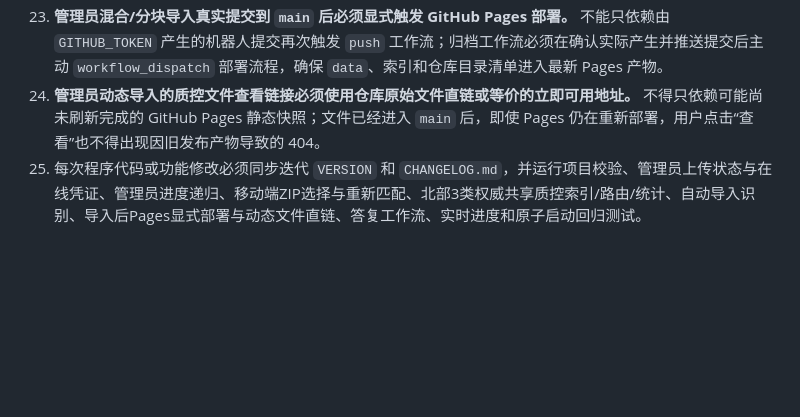
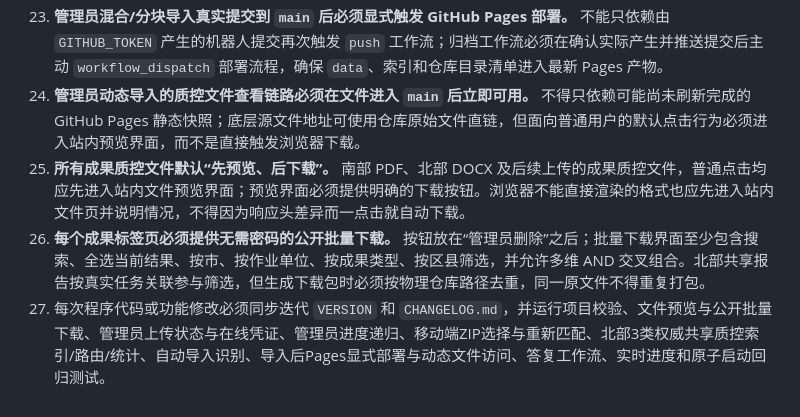
Before and after one commit to 1337816143/soil-type-mapping-inventory, a Markdown page: MAINTENANCE_RULES.md, the part around the change. GitHub-like rendering; blank space fills up the shorter version.

Commit message:
docs: preserve preview-first and public batch download behavior

```diff
--- a/MAINTENANCE_RULES.md
+++ b/MAINTENANCE_RULES.md
@@ -25,5 +25,7 @@
 21. **所有动态前端脚本必须使用当前语义化版本作为缓存键。** 启动流程应检查部署版本一致性，避免旧缓存与新资源混用。
 22. **未经明确同意不得删除已有功能、提示、按钮、数据兼容逻辑或工作流。** 修复其他问题时必须先验证这些既有行为仍然有效。
 23. **管理员混合/分块导入真实提交到 `main` 后必须显式触发 GitHub Pages 部署。** 不能只依赖由 `GITHUB_TOKEN` 产生的机器人提交再次触发 `push` 工作流；归档工作流必须在确认实际产生并推送提交后主动 `workflow_dispatch` 部署流程，确保 `data`、索引和仓库目录清单进入最新 Pages 产物。
-24. **管理员动态导入的质控文件查看链接必须使用仓库原始文件直链或等价的立即可用地址。** 不得只依赖可能尚未刷新完成的 GitHub Pages 静态快照；文件已经进入 `main` 后，即使 Pages 仍在重新部署，用户点击“查看”也不得出现因旧发布产物导致的 404。
-25. 每次程序代码或功能修改必须同步迭代 `VERSION` 和 `CHANGELOG.md`，并运行项目校验、管理员上传状态与在线凭证、管理员进度递归、移动端ZIP选择与重新匹配、北部3类权威共享质控索引/路由/统计、自动导入识别、导入后Pages显式部署与动态文件直链、答复工作流、实时进度和原子启动回归测试。
+24. **管理员动态导入的质控文件查看链路必须在文件进入 `main` 后立即可用。** 不得只依赖可能尚未刷新完成的 GitHub Pages 静态快照；底层源文件地址可使用仓库原始文件直链，但面向普通用户的默认点击行为必须进入站内预览界面，而不是直接触发浏览器下载。
+25. **所有成果质控文件默认“先预览、后下载”。** 南部 PDF、北部 DOCX 及后续上传的成果质控文件，普通点击均应先进入站内文件预览界面；预览界面必须提供明确的下载按钮。浏览器不能直接渲染的格式也应先进入站内文件页并说明情况，不得因为响应头差异而一点击就自动下载。
+26. **每个成果标签页必须提供无需密码的公开批量下载。** 按钮放在“管理员删除”之后；批量下载界面至少包含搜索、全选当前结果、按市、按作业单位、按成果类型、按区县筛选，并允许多维 AND 交叉组合。北部共享报告按真实任务关联参与筛选，但生成下载包时必须按物理仓库路径去重，同一原文件不得重复打包。
+27. 每次程序代码或功能修改必须同步迭代 `VERSION` 和 `CHANGELOG.md`，并运行项目校验、文件预览与公开批量下载、管理员上传状态与在线凭证、管理员进度递归、移动端ZIP选择与重新匹配、北部3类权威共享质控索引/路由/统计、自动导入识别、导入后Pages显式部署与动态文件访问、答复工作流、实时进度和原子启动回归测试。
```
